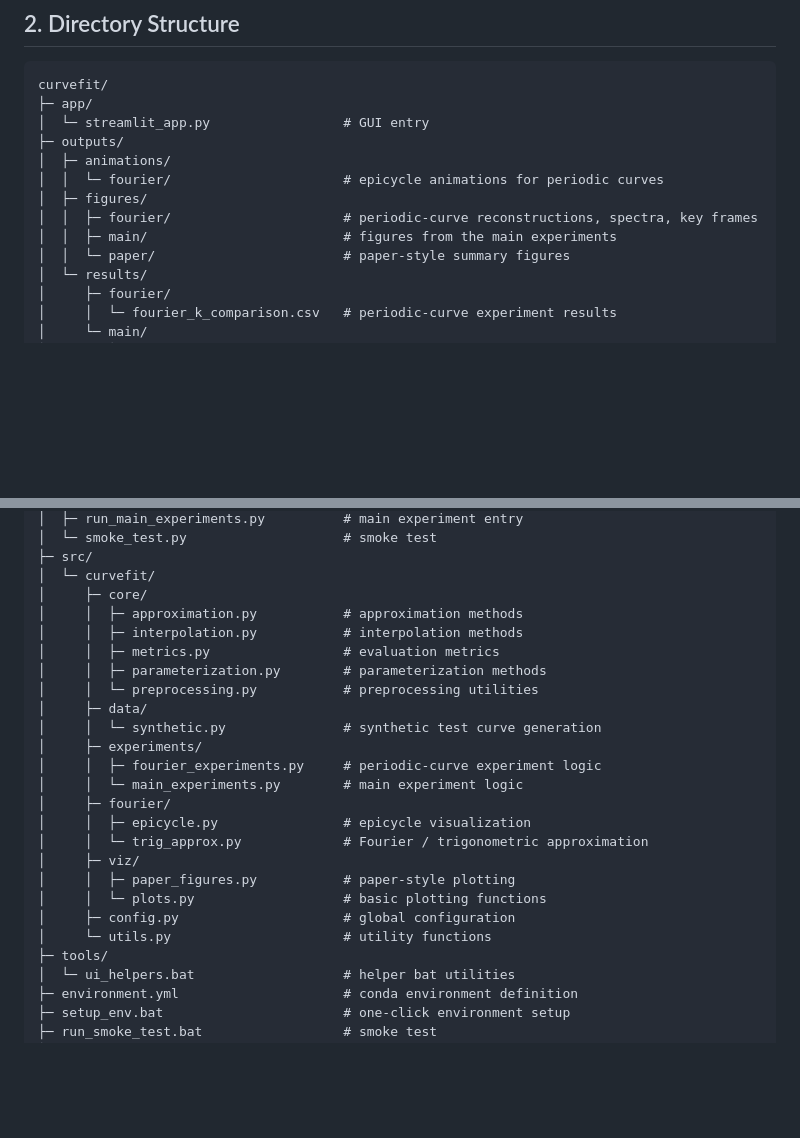
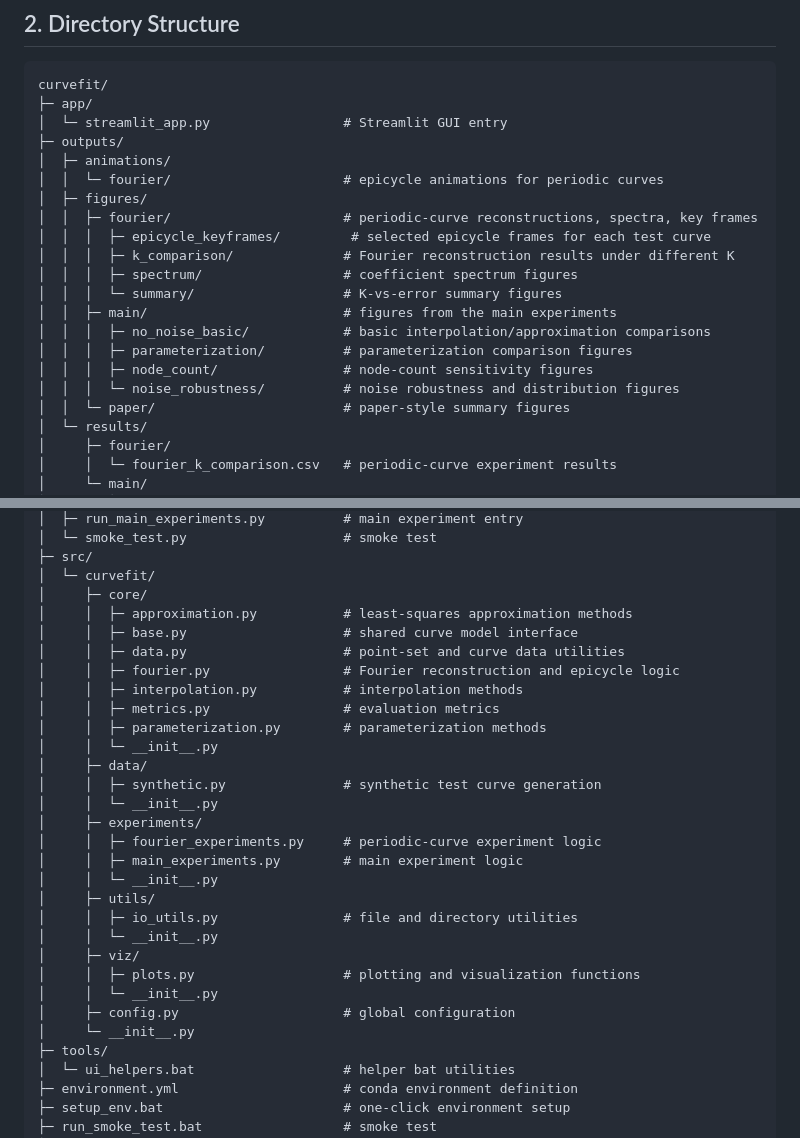
Before and after one commit to Stardust-math/Mathematical_Modeling, a Markdown page: HW&ANS/Answer_3/README.md, 2 parts joined by grey strips. GitHub-like rendering; blank space fills up the shorter version.

````diff
--- a/HW&ANS/Answer_3/README.md
+++ b/HW&ANS/Answer_3/README.md
@@ -23,13 +23,21 @@ In addition, the project includes a **Streamlit GUI** that allows the user to up
 ```text
 curvefit/
 ├─ app/
-│  └─ streamlit_app.py                 # GUI entry
+│  └─ streamlit_app.py                 # Streamlit GUI entry
 ├─ outputs/
 │  ├─ animations/
 │  │  └─ fourier/                      # epicycle animations for periodic curves
 │  ├─ figures/
 │  │  ├─ fourier/                      # periodic-curve reconstructions, spectra, key frames
+│  │  │  ├─ epicycle_keyframes/         # selected epicycle frames for each test curve
+│  │  │  ├─ k_comparison/              # Fourier reconstruction results under different K
+│  │  │  ├─ spectrum/                  # coefficient spectrum figures
+│  │  │  └─ summary/                   # K-vs-error summary figures
 │  │  ├─ main/                         # figures from the main experiments
+│  │  │  ├─ no_noise_basic/            # basic interpolation/approximation comparisons
+│  │  │  ├─ parameterization/          # parameterization comparison figures
+│  │  │  ├─ node_count/                # node-count sensitivity figures
+│  │  │  └─ noise_robustness/          # noise robustness and distribution figures
 │  │  └─ paper/                        # paper-style summary figures
 │  └─ results/
 │     ├─ fourier/
@@ -48,24 +56,29 @@ curvefit/
 ├─ src/
 │  └─ curvefit/
 │     ├─ core/
-│     │  ├─ approximation.py           # approximation methods
+│     │  ├─ approximation.py           # least-squares approximation methods
+│     │  ├─ base.py                    # shared curve model interface
+│     │  ├─ data.py                    # point-set and curve data utilities
+│     │  ├─ fourier.py                 # Fourier reconstruction and epicycle logic
 │     │  ├─ interpolation.py           # interpolation methods
 │     │  ├─ metrics.py                 # evaluation metrics
 │     │  ├─ parameterization.py        # parameterization methods
-│     │  └─ preprocessing.py           # preprocessing utilities
+│     │  └─ __init__.py
 │     ├─ data/
-│     │  └─ synthetic.py               # synthetic test curve generation
+│     │  ├─ synthetic.py               # synthetic test curve generation
+│     │  └─ __init__.py
 │     ├─ experiments/
 │     │  ├─ fourier_experiments.py     # periodic-curve experiment logic
-│     │  └─ main_experiments.py        # main experiment logic
-│     ├─ fourier/
-│     │  ├─ epicycle.py                # epicycle visualization
-│     │  └─ trig_approx.py             # Fourier / trigonometric approximation
+│     │  ├─ main_experiments.py        # main experiment logic
+│     │  └─ __init__.py
+│     ├─ utils/
+│     │  ├─ io_utils.py                # file and directory utilities
+│     │  └─ __init__.py
 │     ├─ viz/
-│     │  ├─ paper_figures.py           # paper-style plotting
-│     │  └─ plots.py                   # basic plotting functions
+│     │  ├─ plots.py                   # plotting and visualization functions
+│     │  └─ __init__.py
 │     ├─ config.py                     # global configuration
-│     └─ utils.py                      # utility functions
+│     └─ __init__.py
 ├─ tools/
 │  └─ ui_helpers.bat                   # helper bat utilities
 ├─ environment.yml                     # conda environment definition
````
